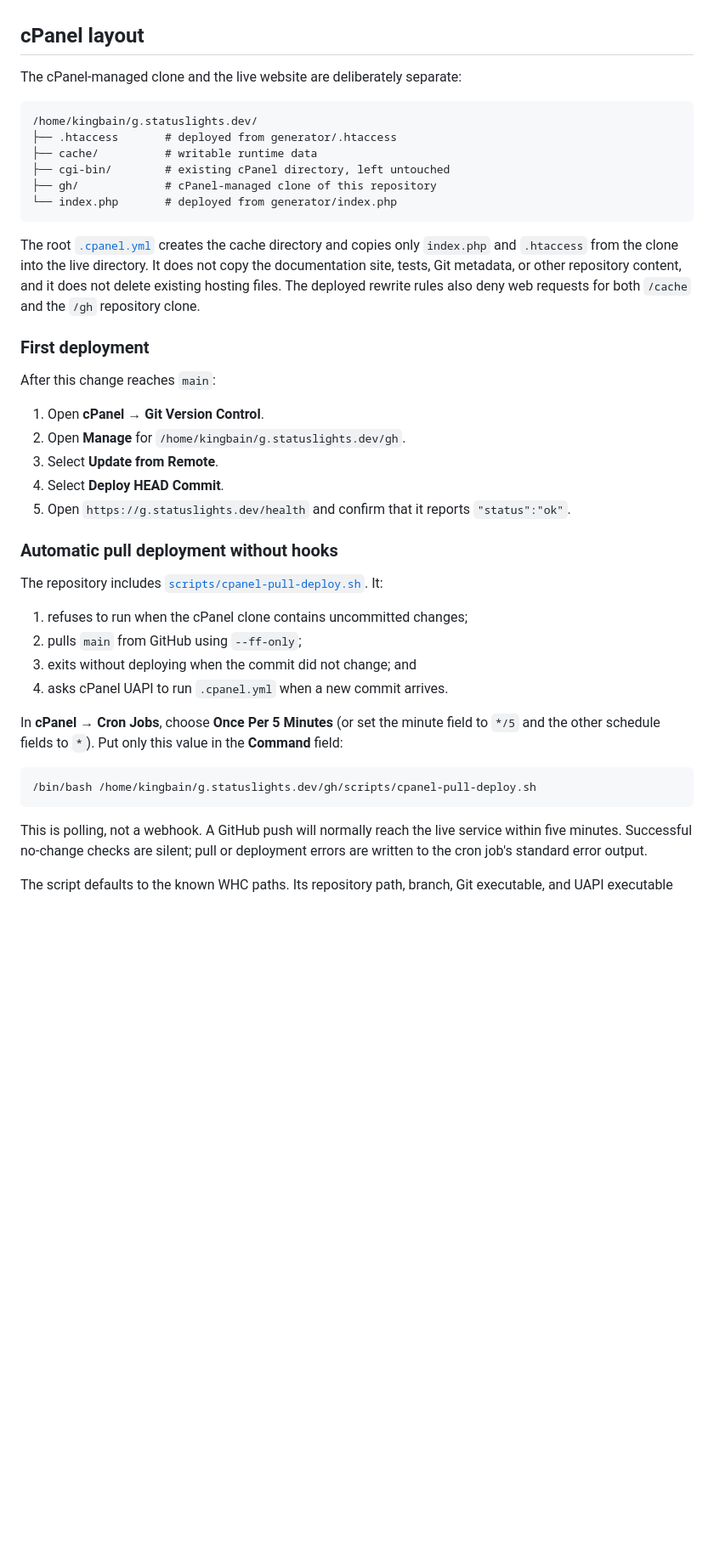
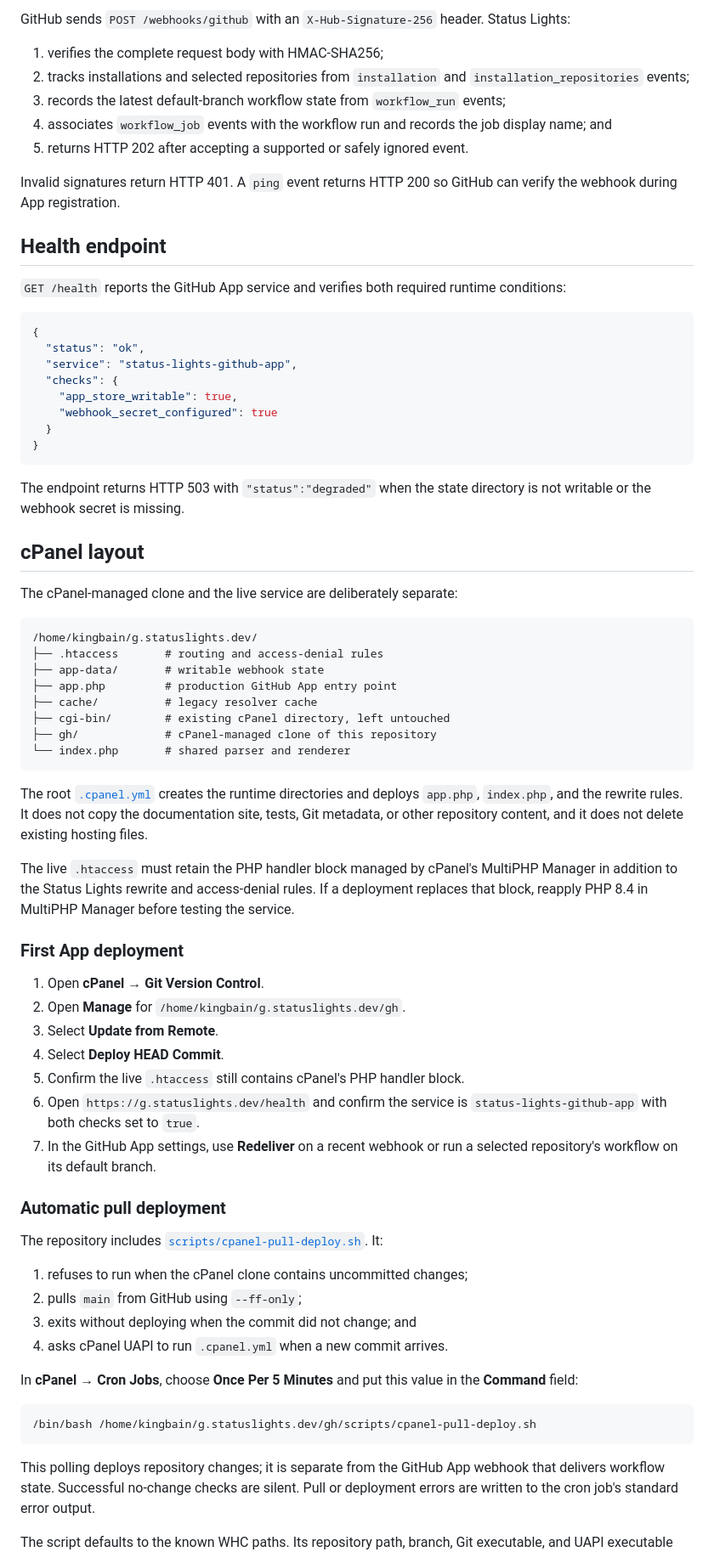
Before and after one commit to KingBain/status-lights, a Markdown page: generator/README.md, the part around one of its changes. Shown at 85% size. Drawn GitHub-style; blank space fills up the shorter version.

````diff
--- a/generator/README.md
+++ b/generator/README.md
@@ -60,33 +85,69 @@ to public repository Actions data; do not give the public service access to priv
+GitHub sends `POST /webhooks/github` with an `X-Hub-Signature-256` header. Status Lights:
+
+1. verifies the complete request body with HMAC-SHA256;
+2. tracks installations and selected repositories from `installation` and
+   `installation_repositories` events;
+3. records the latest default-branch workflow state from `workflow_run` events;
+4. associates `workflow_job` events with the workflow run and records the job display name; and
+5. returns HTTP 202 after accepting a supported or safely ignored event.
+
+Invalid signatures return HTTP 401. A `ping` event returns HTTP 200 so GitHub can verify the webhook
+during App registration.
+
+## Health endpoint
+
+`GET /health` reports the GitHub App service and verifies both required runtime conditions:
+
+```json
+{
+  "status": "ok",
+  "service": "status-lights-github-app",
+  "checks": {
+    "app_store_writable": true,
+    "webhook_secret_configured": true
+  }
+}
+```
+
+The endpoint returns HTTP 503 with `"status":"degraded"` when the state directory is not writable
+or the webhook secret is missing.
 
 ## cPanel layout
 
-The cPanel-managed clone and the live website are deliberately separate:
+The cPanel-managed clone and the live service are deliberately separate:
 
 ```text
 /home/kingbain/g.statuslights.dev/
-├── .htaccess       # deployed from generator/.htaccess
-├── cache/          # writable runtime data
+├── .htaccess       # routing and access-denial rules
+├── app-data/       # writable webhook state
+├── app.php         # production GitHub App entry point
+├── cache/          # legacy resolver cache
 ├── cgi-bin/        # existing cPanel directory, left untouched
 ├── gh/             # cPanel-managed clone of this repository
-└── index.php       # deployed from generator/index.php
+└── index.php       # shared parser and renderer
 ```
 
-The root [`.cpanel.yml`](../.cpanel.yml) creates the cache directory and copies only `index.php` and
-`.htaccess` from the clone into the live directory. It does not copy the documentation site, tests,
-Git metadata, or other repository content, and it does not delete existing hosting files. The
-deployed rewrite rules also deny web requests for both `/cache` and the `/gh` repository clone.
+The root [`.cpanel.yml`](../.cpanel.yml) creates the runtime directories and deploys `app.php`,
+`index.php`, and the rewrite rules. It does not copy the documentation site, tests, Git metadata,
+or other repository content, and it does not delete existing hosting files.
 
-### First deployment
+The live `.htaccess` must retain the PHP handler block managed by cPanel's MultiPHP Manager in
+addition to the Status Lights rewrite and access-denial rules. If a deployment replaces that block,
+reapply PHP 8.4 in MultiPHP Manager before testing the service.
 
-After this change reaches `main`:
+### First App deployment
 
 1. Open **cPanel → Git Version Control**.
 2. Open **Manage** for `/home/kingbain/g.statuslights.dev/gh`.
 3. Select **Update from Remote**.
 4. Select **Deploy HEAD Commit**.
-5. Open `https://g.statuslights.dev/health` and confirm that it reports `"status":"ok"`.
+5. Confirm the live `.htaccess` still contains cPanel's PHP handler block.
+6. Open `https://g.statuslights.dev/health` and confirm the service is
+   `status-lights-github-app` with both checks set to `true`.
+7. In the GitHub App settings, use **Redeliver** on a recent webhook or run a selected repository's
+   workflow on its default branch.
 
-### Automatic pull deployment without hooks
+### Automatic pull deployment
 
 The repository includes [`scripts/cpanel-pull-deploy.sh`](../scripts/cpanel-pull-deploy.sh). It:
 
@@ -95,16 +156,15 @@ The repository includes [`scripts/cpanel-pull-deploy.sh`](../scripts/cpanel-pull
 3. exits without deploying when the commit did not change; and
 4. asks cPanel UAPI to run `.cpanel.yml` when a new commit arrives.
 
-In **cPanel → Cron Jobs**, choose **Once Per 5 Minutes** (or set the minute field to `*/5` and the
-other schedule fields to `*`). Put only this value in the **Command** field:
+In **cPanel → Cron Jobs**, choose **Once Per 5 Minutes** and put this value in the **Command** field:
 
 ```bash
 /bin/bash /home/kingbain/g.statuslights.dev/gh/scripts/cpanel-pull-deploy.sh
 ```
 
-This is polling, not a webhook. A GitHub push will normally reach the live service within five
-minutes. Successful no-change checks are silent; pull or deployment errors are written to the cron
-job's standard error output.
+This polling deploys repository changes; it is separate from the GitHub App webhook that delivers
+workflow state. Successful no-change checks are silent. Pull or deployment errors are written to the
+cron job's standard error output.
 
 The script defaults to the known WHC paths. Its repository path, branch, Git executable, and UAPI
 executable can be overridden with `STATUS_LIGHTS_REPOSITORY_PATH`, `STATUS_LIGHTS_BRANCH`,
````
Also changed, not shown: other parts of generator/README.md (+53 -26 lines).
